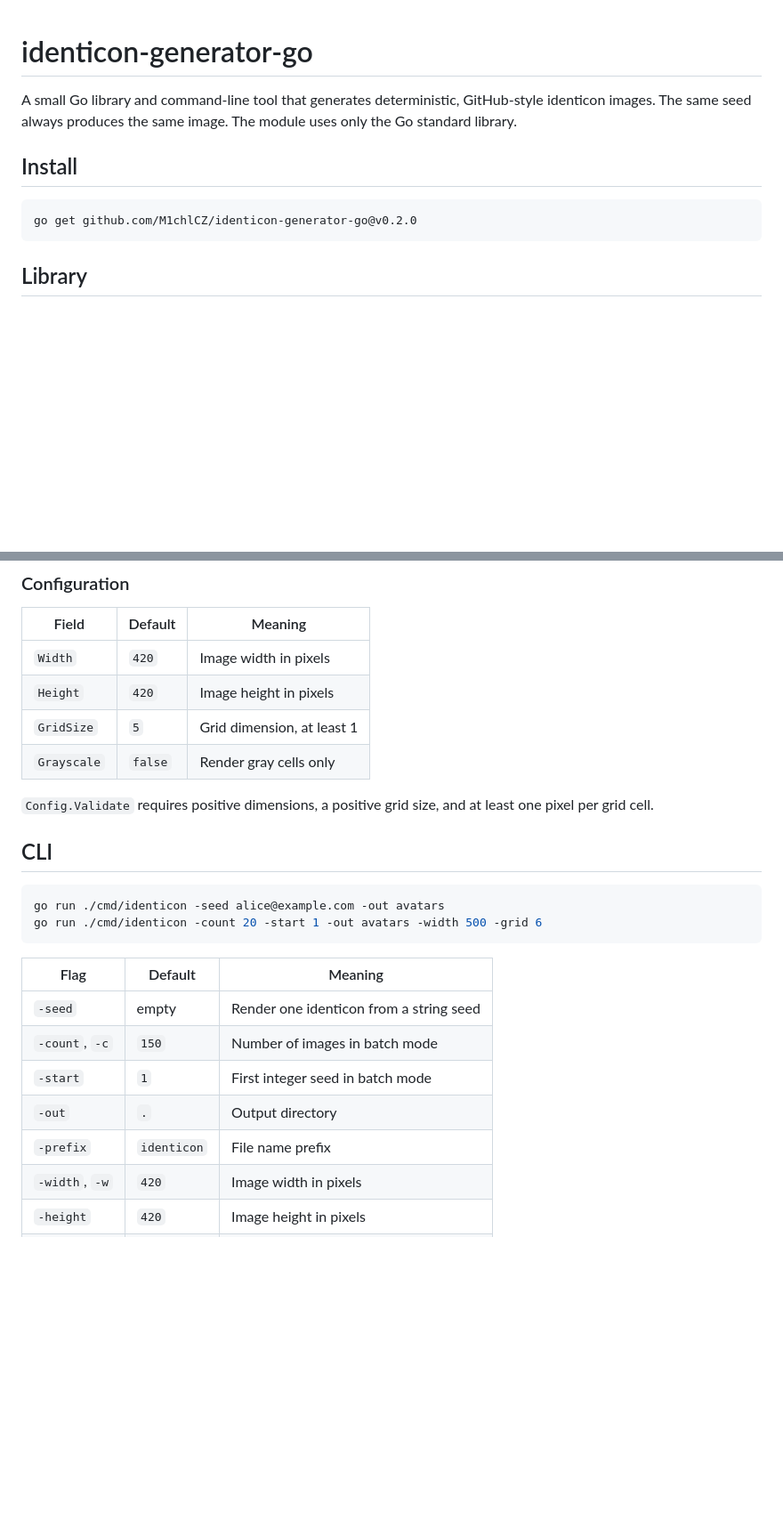
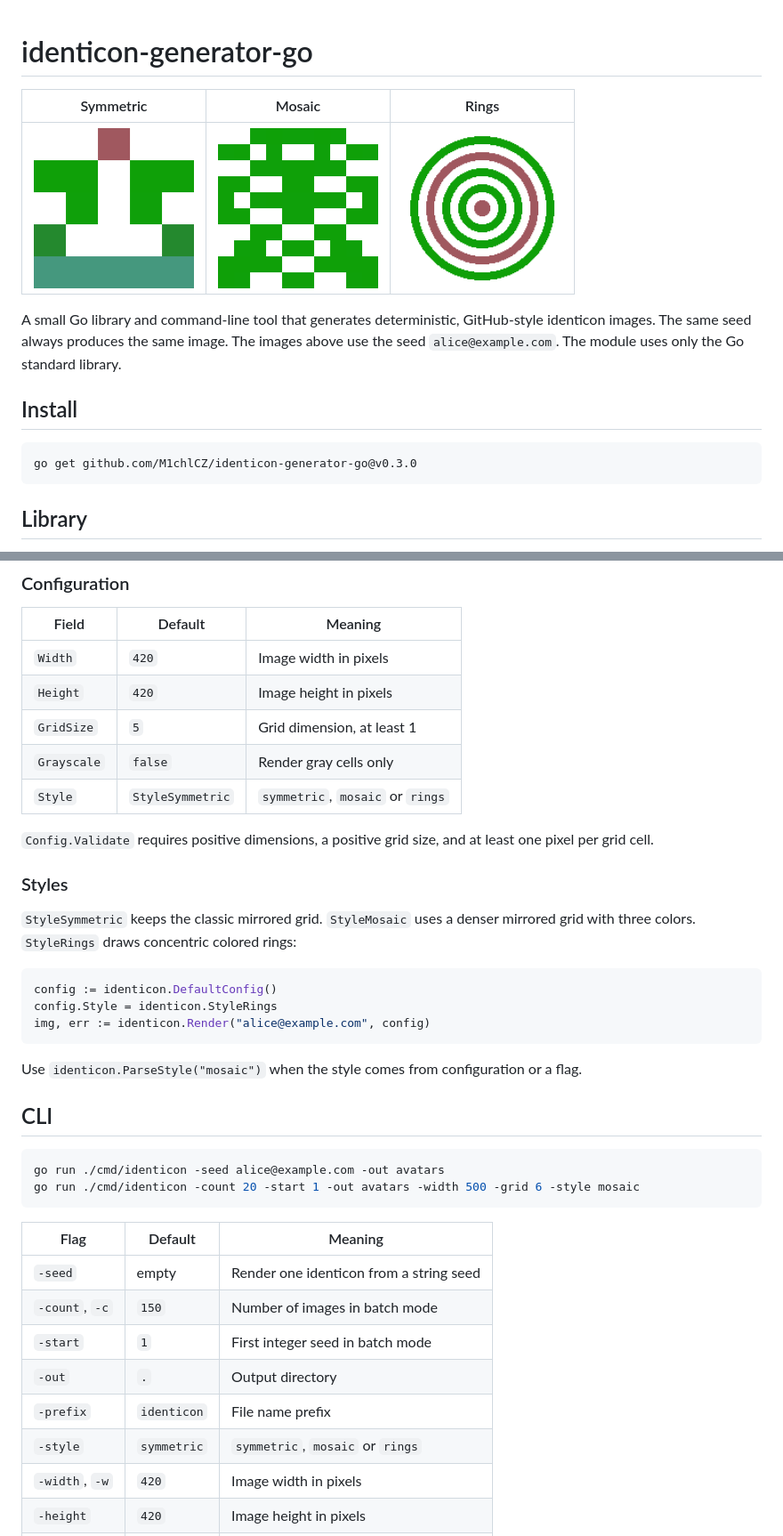
Before and after one commit to M1chlCZ/identicon-generator-go, a Markdown page: README.md, 2 parts joined by grey strips. Shown at 89% size. GitHub-like rendering; pictures changed too: docs/previews/mosaic.png (added), docs/previews/rings.png (added), docs/previews/symmetric.png (added); blank space fills up the shorter version.

Commit message:
feat: add mosaic and ring styles

````diff
--- a/README.md
+++ b/README.md
@@ -1,13 +1,18 @@
 # identicon-generator-go
+
+| Symmetric | Mosaic | Rings |
+| :-: | :-: | :-: |
+| <img src="docs/previews/symmetric.png" width="180" alt="Symmetric identicon"> | <img src="docs/previews/mosaic.png" width="180" alt="Mosaic identicon"> | <img src="docs/previews/rings.png" width="180" alt="Rings identicon"> |
 
 A small Go library and command-line tool that generates deterministic,
 GitHub-style identicon images. The same seed always produces the same image.
-The module uses only the Go standard library.
+The images above use the seed `alice@example.com`. The module uses only the Go
+standard library.
 
 ## Install
 
 ```sh
-go get github.com/M1chlCZ/identicon-generator-go@v0.2.0
+go get github.com/M1chlCZ/identicon-generator-go@v0.3.0
 ```
 
 ## Library
@@ -71,15 +76,30 @@ code.
 | `Height` | `420` | Image height in pixels |
 | `GridSize` | `5` | Grid dimension, at least 1 |
 | `Grayscale` | `false` | Render gray cells only |
+| `Style` | `StyleSymmetric` | `symmetric`, `mosaic` or `rings` |
 
 `Config.Validate` requires positive dimensions, a positive grid size, and at
 least one pixel per grid cell.
+
+### Styles
+
+`StyleSymmetric` keeps the classic mirrored grid. `StyleMosaic` uses a denser
+mirrored grid with three colors. `StyleRings` draws concentric colored rings:
+
+```go
+config := identicon.DefaultConfig()
+config.Style = identicon.StyleRings
+img, err := identicon.Render("alice@example.com", config)
+```
+
+Use `identicon.ParseStyle("mosaic")` when the style comes from configuration
+or a flag.
 
 ## CLI
 
 ```sh
 go run ./cmd/identicon -seed alice@example.com -out avatars
-go run ./cmd/identicon -count 20 -start 1 -out avatars -width 500 -grid 6
+go run ./cmd/identicon -count 20 -start 1 -out avatars -width 500 -grid 6 -style mosaic
 ```
 
 | Flag | Default | Meaning |
@@ -89,6 +109,7 @@ go run ./cmd/identicon -count 20 -start 1 -out avatars -width 500 -grid 6
 | `-start` | `1` | First integer seed in batch mode |
 | `-out` | `.` | Output directory |
 | `-prefix` | `identicon` | File name prefix |
+| `-style` | `symmetric` | `symmetric`, `mosaic` or `rings` |
 | `-width`, `-w` | `420` | Image width in pixels |
 | `-height` | `420` | Image height in pixels |
 | `-grid`, `-g` | `5` | Grid dimension |
````
Also changed, not shown: other parts of README.md (+2 -2 lines), CHANGELOG.md (added, +17 -0 lines), 6 other files.
